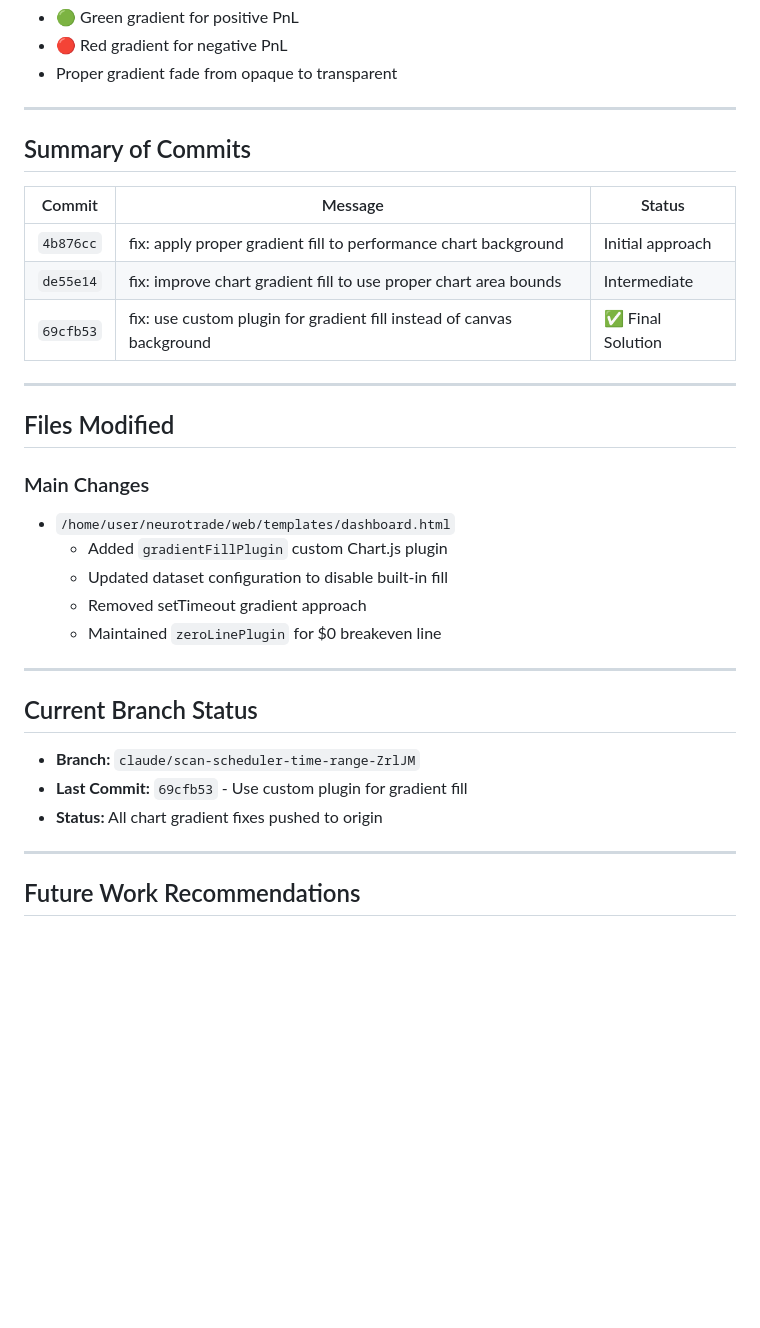
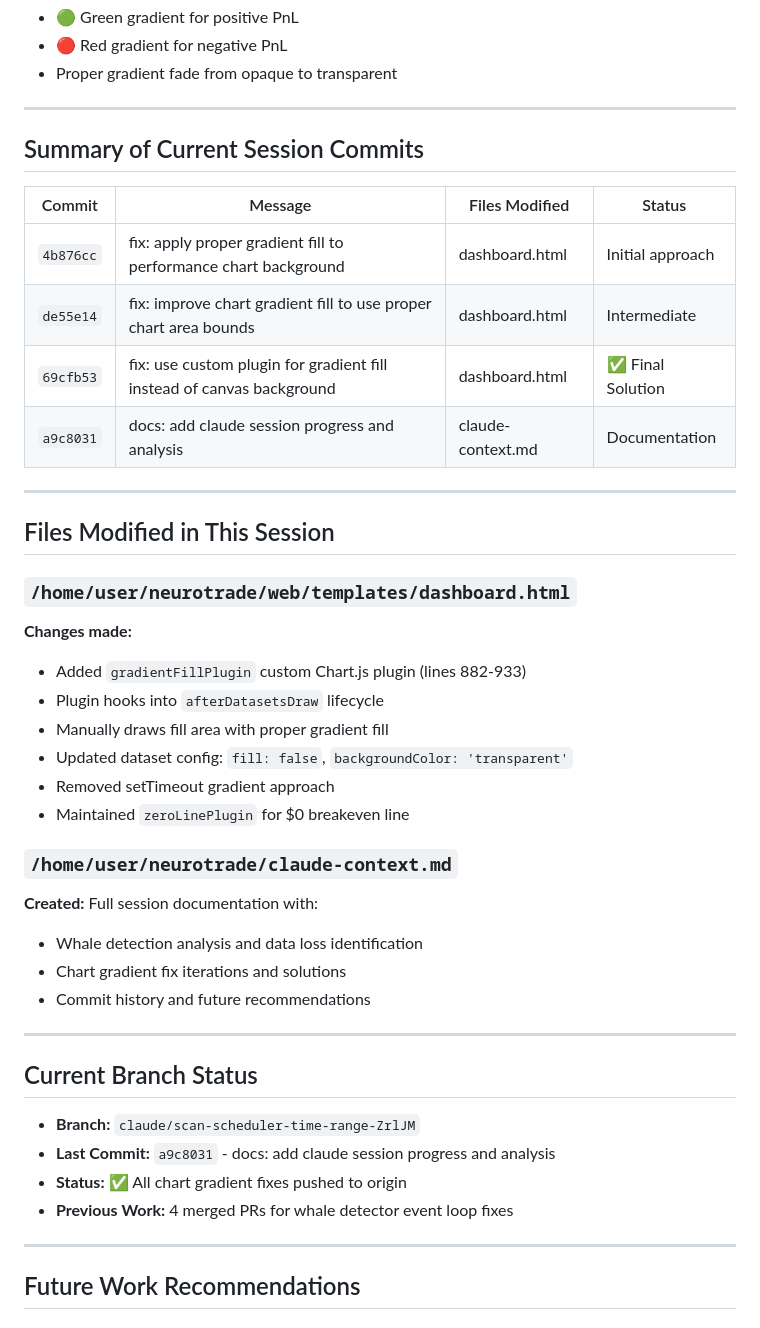
Before and after one commit to virhanali/neurotrade, a Markdown page: claude-context.md, the part around one of its changes. Rendered like a GitHub page; blank space fills up the shorter version.

```diff
--- a/claude-context.md
+++ b/claude-context.md
@@ -149,31 +185,41 @@ const gradientFillPlugin = {
 
 ---
 
-## Summary of Commits
+## Summary of Current Session Commits
 
-| Commit | Message | Status |
-|--------|---------|--------|
-| `4b876cc` | fix: apply proper gradient fill to performance chart background | Initial approach |
-| `de55e14` | fix: improve chart gradient fill to use proper chart area bounds | Intermediate |
-| `69cfb53` | fix: use custom plugin for gradient fill instead of canvas background | ✅ Final Solution |
+| Commit | Message | Files Modified | Status |
+|--------|---------|-----------------|--------|
+| `4b876cc` | fix: apply proper gradient fill to performance chart background | dashboard.html | Initial approach |
+| `de55e14` | fix: improve chart gradient fill to use proper chart area bounds | dashboard.html | Intermediate |
+| `69cfb53` | fix: use custom plugin for gradient fill instead of canvas background | dashboard.html | ✅ Final Solution |
+| `a9c8031` | docs: add claude session progress and analysis | claude-context.md | Documentation |
 
 ---
 
-## Files Modified
+## Files Modified in This Session
 
-### Main Changes
-- `/home/user/neurotrade/web/templates/dashboard.html`
-  - Added `gradientFillPlugin` custom Chart.js plugin
-  - Updated dataset configuration to disable built-in fill
-  - Removed setTimeout gradient approach
-  - Maintained `zeroLinePlugin` for $0 breakeven line
+### `/home/user/neurotrade/web/templates/dashboard.html`
+**Changes made:**
+- Added `gradientFillPlugin` custom Chart.js plugin (lines 882-933)
+- Plugin hooks into `afterDatasetsDraw` lifecycle
+- Manually draws fill area with proper gradient fill
+- Updated dataset config: `fill: false`, `backgroundColor: 'transparent'`
+- Removed setTimeout gradient approach
+- Maintained `zeroLinePlugin` for $0 breakeven line
+
+### `/home/user/neurotrade/claude-context.md`
+**Created:** Full session documentation with:
+- Whale detection analysis and data loss identification
+- Chart gradient fix iterations and solutions
+- Commit history and future recommendations
 
 ---
 
 ## Current Branch Status
 - **Branch:** `claude/scan-scheduler-time-range-ZrlJM`
-- **Last Commit:** `69cfb53` - Use custom plugin for gradient fill
-- **Status:** All chart gradient fixes pushed to origin
+- **Last Commit:** `a9c8031` - docs: add claude session progress and analysis
+- **Status:** ✅ All chart gradient fixes pushed to origin
+- **Previous Work:** 4 merged PRs for whale detector event loop fixes
 
 ---
 
```
Also changed, not shown: other parts of claude-context.md (+36 -0 lines).
